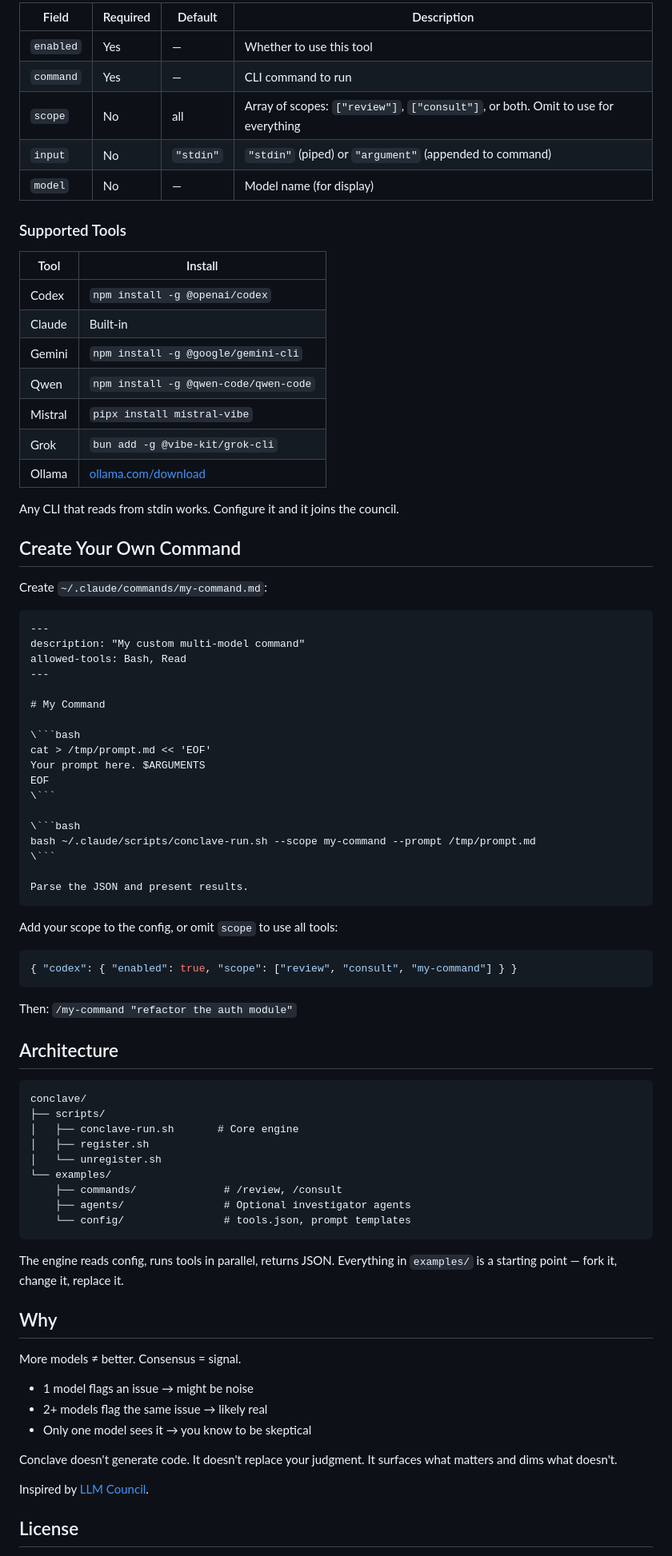
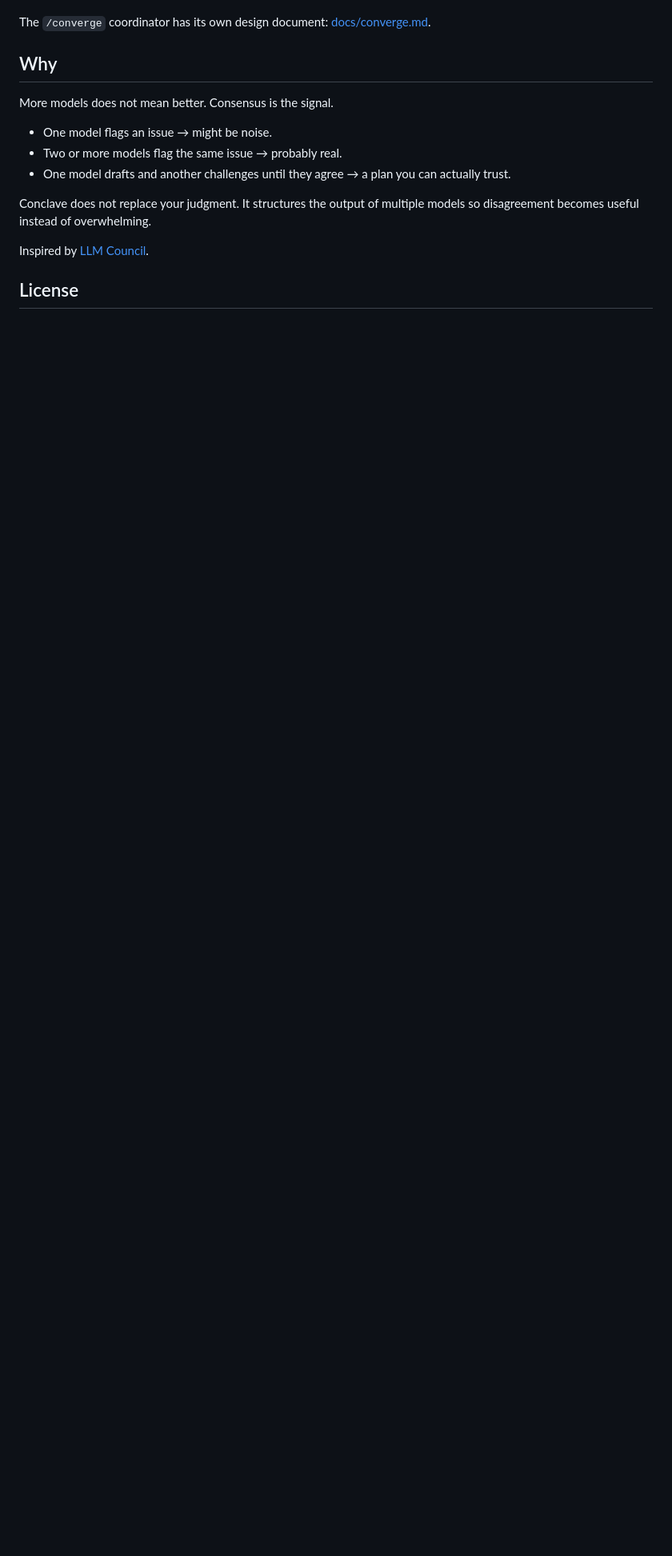
Before and after one commit to caiopizzol/conclave, a Markdown page: README.md, the part around one of its changes. Shown at 80% size. GitHub-like rendering; blank space fills up the shorter version.

````diff
--- a/README.md
+++ b/README.md
@@ -91,84 +79,15 @@ Add any CLI tool that accepts a prompt via stdin. For tools that take the prompt
 
-| Field | Required | Default | Description |
-|-------|----------|---------|-------------|
-| `enabled` | Yes | — | Whether to use this tool |
-| `command` | Yes | — | CLI command to run |
-| `scope` | No | all | Array of scopes: `["review"]`, `["consult"]`, or both. Omit to use for everything |
-| `input` | No | `"stdin"` | `"stdin"` (piped) or `"argument"` (appended to command) |
-| `model` | No | — | Model name (for display) |
-
-### Supported Tools
-
-| Tool | Install |
-|------|---------|
-| Codex | `npm install -g @openai/codex` |
-| Claude | Built-in |
-| Gemini | `npm install -g @google/gemini-cli` |
-| Qwen | `npm install -g @qwen-code/qwen-code` |
-| Mistral | `pipx install mistral-vibe` |
-| Grok | `bun add -g @vibe-kit/grok-cli` |
-| Ollama | [ollama.com/download](https://ollama.com/download) |
-
-Any CLI that reads from stdin works. Configure it and it joins the council.
-
-## Create Your Own Command
-
-Create `~/.claude/commands/my-command.md`:
-
-```markdown
----
-description: "My custom multi-model command"
-allowed-tools: Bash, Read
----
-
-# My Command
-
-\```bash
-cat > /tmp/prompt.md << 'EOF'
-Your prompt here. $ARGUMENTS
-EOF
-\```
-
-\```bash
-bash ~/.claude/scripts/conclave-run.sh --scope my-command --prompt /tmp/prompt.md
-\```
-
-Parse the JSON and present results.
-```
-
-Add your scope to the config, or omit `scope` to use all tools:
-
-```json
-{ "codex": { "enabled": true, "scope": ["review", "consult", "my-command"] } }
-```
-
-Then: `/my-command "refactor the auth module"`
-
-## Architecture
-
-```
-conclave/
-├── scripts/
-│   ├── conclave-run.sh       # Core engine
-│   ├── register.sh
-│   └── unregister.sh
-└── examples/
-    ├── commands/              # /review, /consult
-    ├── agents/                # Optional investigator agents
-    └── config/                # tools.json, prompt templates
-```
-
-The engine reads config, runs tools in parallel, returns JSON. Everything in `examples/` is a starting point — fork it, change it, replace it.
+The `/converge` coordinator has its own design document: [docs/converge.md](docs/converge.md).
 
 ## Why
 
-More models ≠ better. Consensus = signal.
+More models does not mean better. Consensus is the signal.
 
-- 1 model flags an issue → might be noise
-- 2+ models flag the same issue → likely real
-- Only one model sees it → you know to be skeptical
+- One model flags an issue → might be noise.
+- Two or more models flag the same issue → probably real.
+- One model drafts and another challenges until they agree → a plan you can actually trust.
 
-Conclave doesn't generate code. It doesn't replace your judgment. It surfaces what matters and dims what doesn't.
+Conclave does not replace your judgment. It structures the output of multiple models so disagreement becomes useful instead of overwhelming.
 
 Inspired by [LLM Council](https://github.com/karpathy/llm-council).
 
````
Also changed, not shown: other parts of README.md (+45 -57 lines), brand.md (+113 -93 lines), docs/advanced.md (added, +131 -0 lines).
